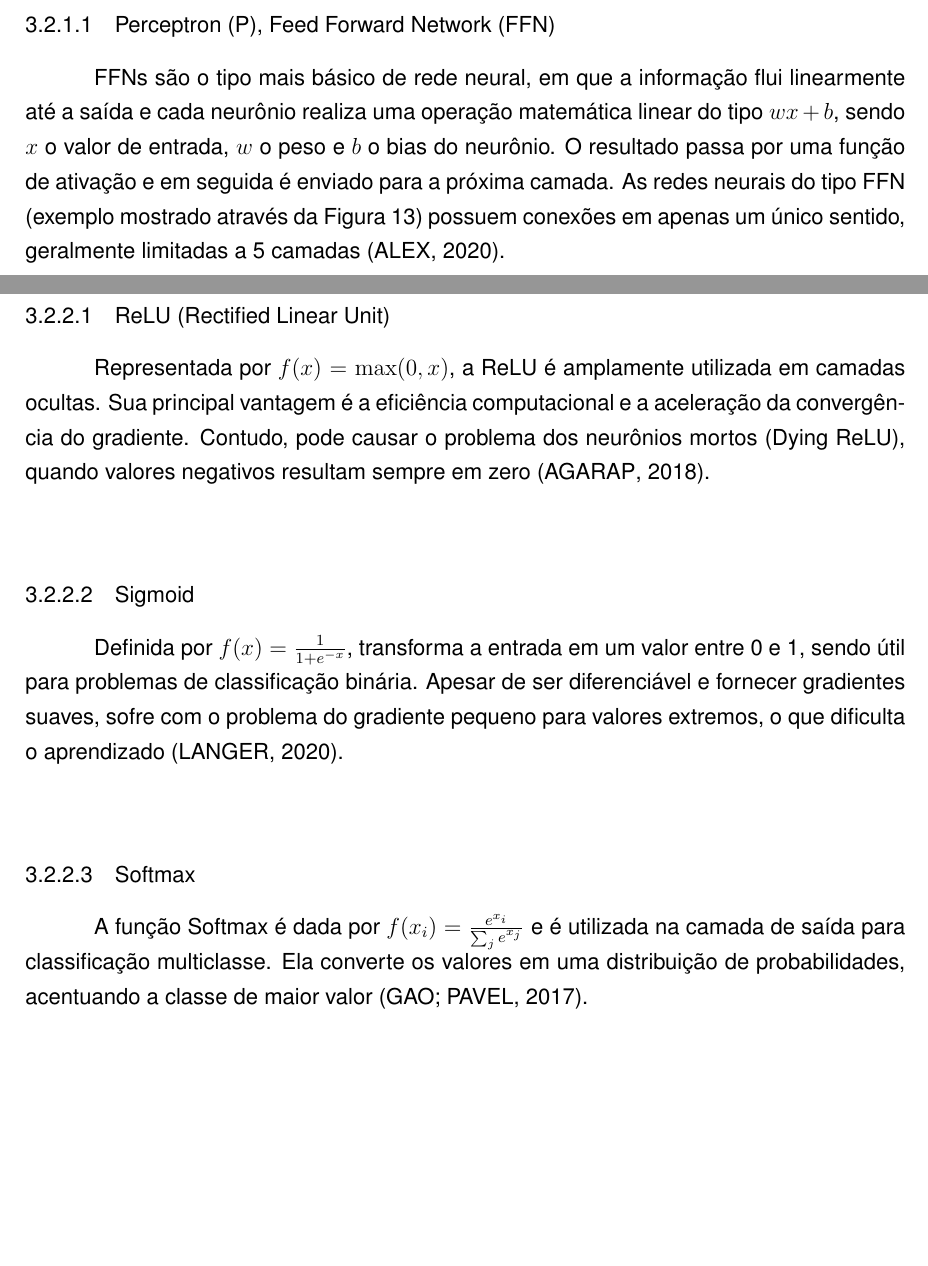
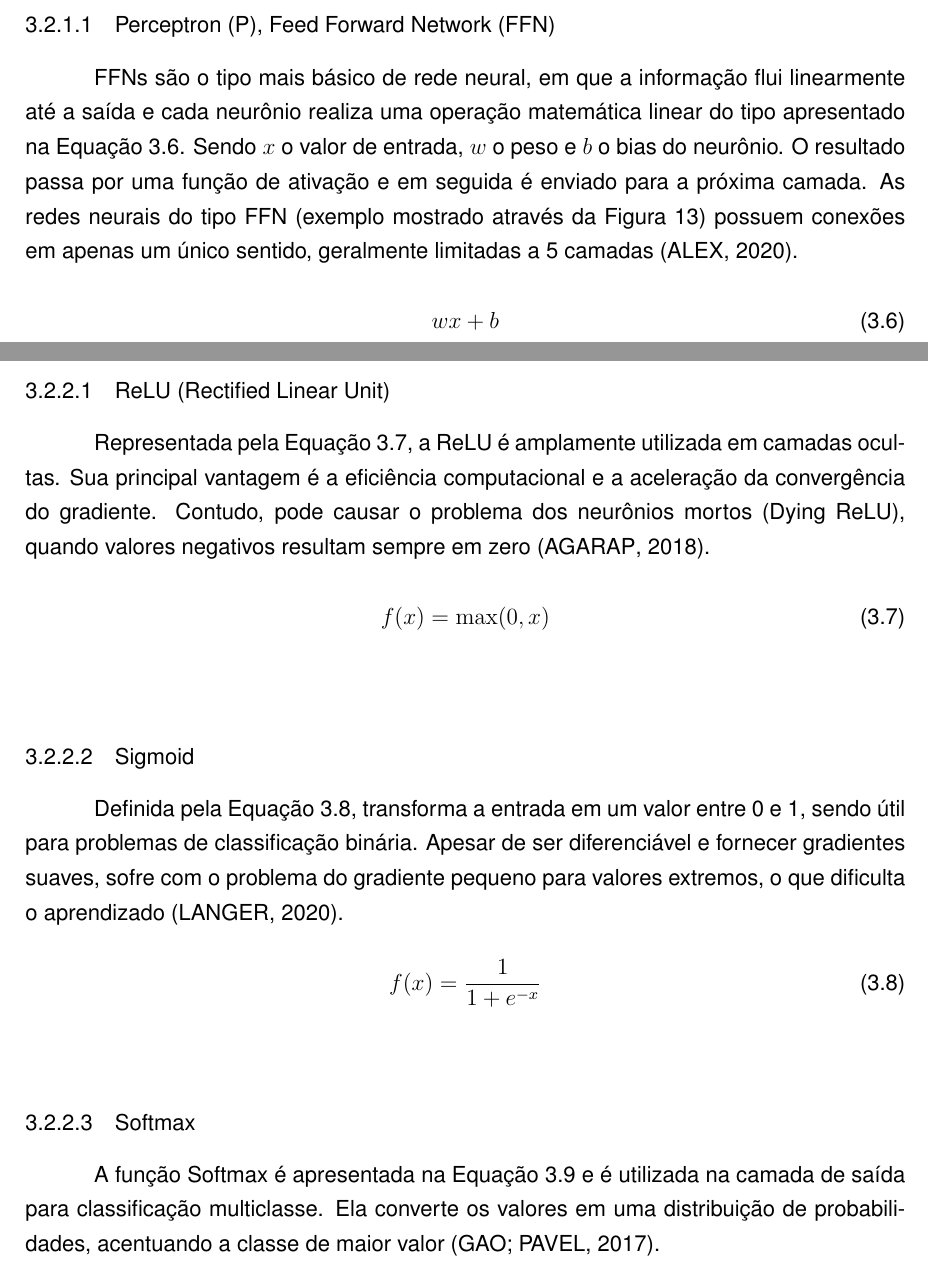
Before and after one commit to luanws/masters-thesis, a LaTeX thesis (documents/main.tex, which reads documents/chapters/revisao_bibliografica.tex): two parts of pages 31 and 34 of 51 before the commit and two parts of pages 31 and 34 of 52 after it, joined at a grey line, cut so that both start at the same text, the shorter picture padded with empty space. Compiled offline with pdfLaTeX.

Commit message:
equações

```diff
--- a/documents/chapters/revisao_bibliografica.tex
+++ b/documents/chapters/revisao_bibliografica.tex
@@ -157,7 +173,12 @@ Existem diversos tipos de redes neurais que se distinguem tanto em termos de seu
 
 \subsubsection{Perceptron (P), Feed Forward Network (FFN)}
 
-FFNs são o tipo mais básico de rede neural, em que a informação flui linearmente até a saída e cada neurônio realiza uma operação matemática linear do tipo $wx + b$, sendo $x$ o valor de entrada, $w$ o peso e $b$ o bias do neurônio. O resultado passa por uma função de ativação e em seguida é enviado para a próxima camada. As redes neurais do tipo FFN (exemplo mostrado através da Figura \ref{fig:ffn}) possuem conexões em apenas um único sentido, geralmente limitadas a 5 camadas \cite{alex2020}.
+FFNs são o tipo mais básico de rede neural, em que a informação flui linearmente até a saída e cada neurônio realiza uma operação matemática linear do tipo apresentado na Equação~\ref{eq:wx_b}. Sendo $x$ o valor de entrada, $w$ o peso e $b$ o bias do neurônio. O resultado passa por uma função de ativação e em seguida é enviado para a próxima camada. As redes neurais do tipo FFN (exemplo mostrado através da Figura \ref{fig:ffn}) possuem conexões em apenas um único sentido, geralmente limitadas a 5 camadas \cite{alex2020}.
+
+\begin{equation}
+    wx + b
+    \label{eq:wx_b}
+\end{equation}
 
 \begin{figure}[H]
     \centering
@@ -201,13 +222,30 @@ As funções de ativação introduzem não-linearidade nas redes neurais, permit
 A seguir, são apresentadas as três principais funções de ativação:
 
 \subsubsection{ReLU (Rectified Linear Unit)}
-Representada por $f(x) = \max(0, x)$, a ReLU é amplamente utilizada em camadas ocultas. Sua principal vantagem é a eficiência computacional e a aceleração da convergência do gradiente. Contudo, pode causar o problema dos neurônios mortos (Dying ReLU), quando valores negativos resultam sempre em zero \cite{agarap2018deep}.
+Representada pela Equação~\ref{eq:relu}, a ReLU é amplamente utilizada em camadas ocultas. Sua principal vantagem é a eficiência computacional e a aceleração da convergência do gradiente. Contudo, pode causar o problema dos neurônios mortos (Dying ReLU), quando valores negativos resultam sempre em zero \cite{agarap2018deep}.
+
+\begin{equation}
+    f(x) = \max(0, x)
+    \label{eq:relu}
+\end{equation}
 
 \subsubsection{Sigmoid}
-Definida por $f(x) = \frac{1}{1 + e^{-x}}$, transforma a entrada em um valor entre 0 e 1, sendo útil para problemas de classificação binária. Apesar de ser diferenciável e fornecer gradientes suaves, sofre com o problema do gradiente pequeno para valores extremos, o que dificulta o aprendizado \cite{langer2020approximating}.
+
+Definida pela Equação~\ref{eq:sigmoid}, transforma a entrada em um valor entre 0 e 1, sendo útil para problemas de classificação binária. Apesar de ser diferenciável e fornecer gradientes suaves, sofre com o problema do gradiente pequeno para valores extremos, o que dificulta o aprendizado \cite{langer2020approximating}.
+
+\begin{equation}
+    f(x) = \frac{1}{1 + e^{-x}}
+    \label{eq:sigmoid}
+\end{equation}
 
 \subsubsection{Softmax}
-A função Softmax é dada por $f(x_i) = \frac{e^{x_i}}{\sum_j e^{x_j}}$ e é utilizada na camada de saída para classificação multiclasse. Ela converte os valores em uma distribuição de probabilidades, acentuando a classe de maior valor \cite{gao2017properties}.
+A função Softmax é apresentada na Equação~\ref{eq:softmax} e é utilizada na camada de saída para classificação multiclasse. Ela converte os valores em uma distribuição de probabilidades, acentuando a classe de maior valor \cite{gao2017properties}.
+
+
+\begin{equation}
+    f(x_i) = \frac{e^{x_i}}{\sum_j e^{x_j}}
+    \label{eq:softmax}
+\end{equation}
 
 \subsubsection{Regras gerais para escolha de funções de ativação}
 
```
Also changed, not shown: documents/chapters/revisao_bibliografica.tex (24 more changed lines).
